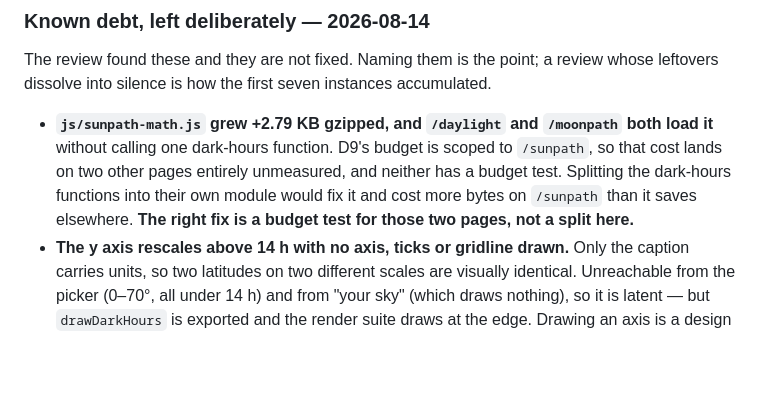
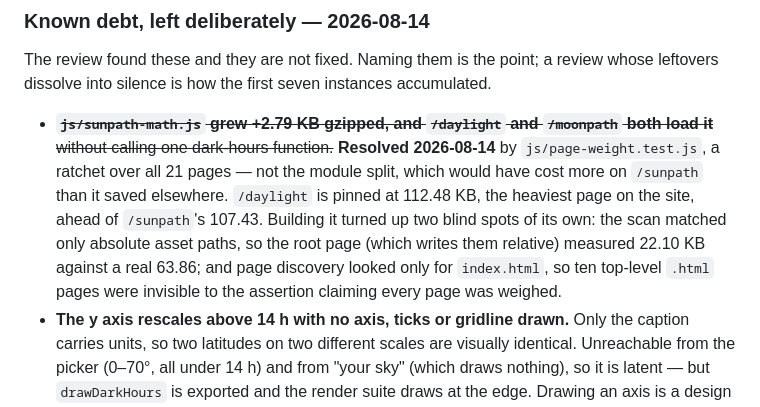
Before and after one commit to walktalkmeditate/pilgrim-landing, a Markdown page: docs/specs/2026-08-13-after-the-sun.md, the part around the change. GitHub-like rendering; blank space fills up the shorter version.

Commit message:
docs(sunpath): the unmeasured-page debt is paid, and how
js/page-weight.test.js closes the advisory finding from PR #19's review —
a ratchet over all 21 pages rather than the module split, which would have
cost /sunpath more than it saved /daylight and /moonpath.

Co-Authored-By: Claude Opus 5 (1M context) <noreply@anthropic.com>

```diff
--- a/docs/specs/2026-08-13-after-the-sun.md
+++ b/docs/specs/2026-08-13-after-the-sun.md
@@ -494,12 +494,15 @@ stylesheet by `js/muted-contrast.test.js` (AC #14).
 The review found these and they are not fixed. Naming them is the point; a review whose
 leftovers dissolve into silence is how the first seven instances accumulated.
 
-- **`js/sunpath-math.js` grew +2.79 KB gzipped, and `/daylight` and `/moonpath` both load
-  it** without calling one dark-hours function. D9's budget is scoped to `/sunpath`, so that
-  cost lands on two other pages entirely unmeasured, and neither has a budget test. Splitting
-  the dark-hours functions into their own module would fix it and cost more bytes on
-  `/sunpath` than it saves elsewhere. **The right fix is a budget test for those two pages,
-  not a split here.**
+- ~~**`js/sunpath-math.js` grew +2.79 KB gzipped, and `/daylight` and `/moonpath` both load
+  it** without calling one dark-hours function.~~ **Resolved 2026-08-14** by
+  `js/page-weight.test.js`, a ratchet over all 21 pages — not the module split, which would
+  have cost more on `/sunpath` than it saved elsewhere. `/daylight` is pinned at 112.48 KB,
+  the heaviest page on the site, ahead of `/sunpath`'s 107.43. Building it turned up two
+  blind spots of its own: the scan matched only absolute asset paths, so the root page (which
+  writes them relative) measured 22.10 KB against a real 63.86; and page discovery looked
+  only for `index.html`, so ten top-level `.html` pages were invisible to the assertion
+  claiming every page was weighed.
 - **The y axis rescales above 14 h with no axis, ticks or gridline drawn.** Only the caption
   carries units, so two latitudes on two different scales are visually identical. Unreachable
   from the picker (0–70°, all under 14 h) and from "your sky" (which draws nothing), so it is
```
